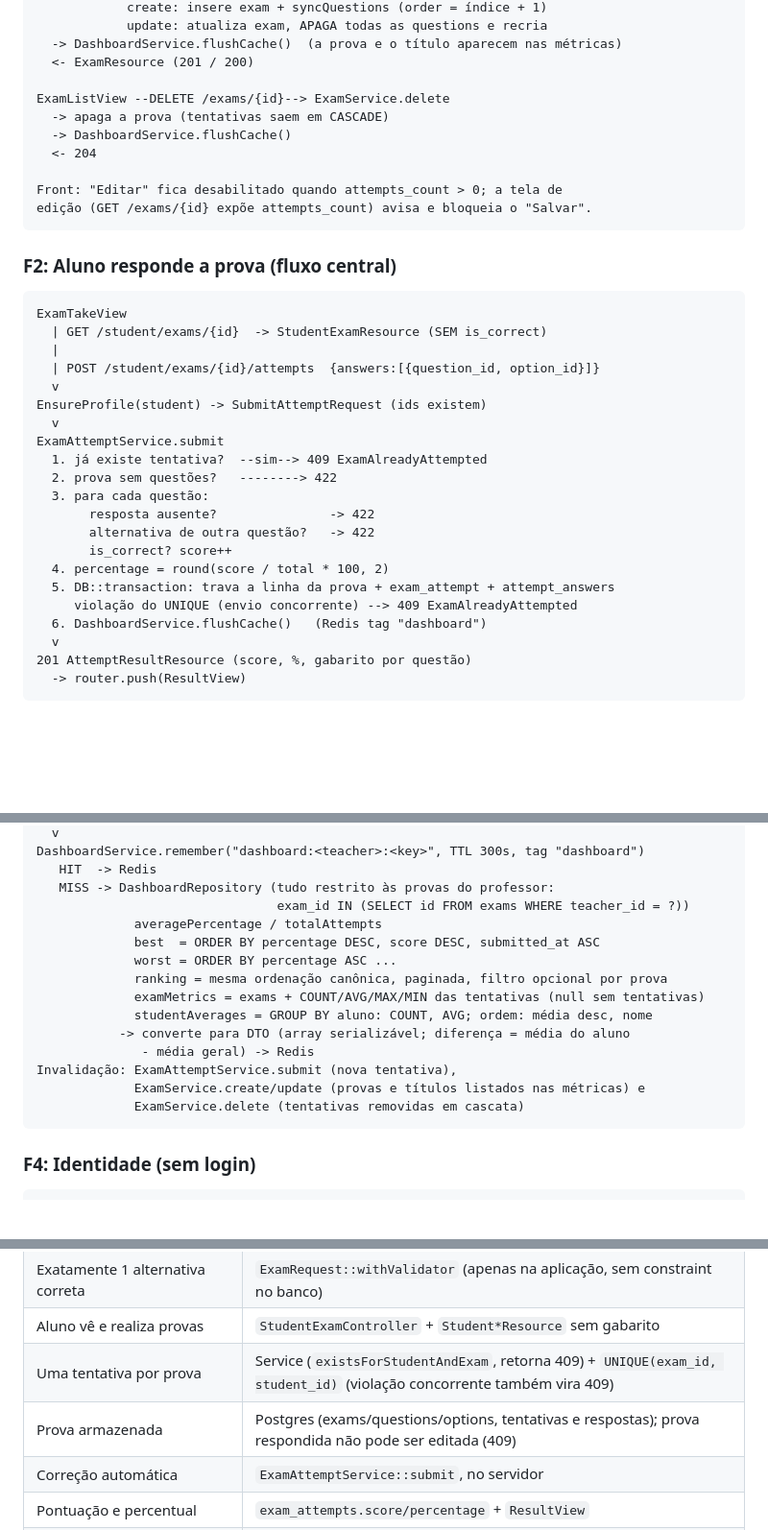
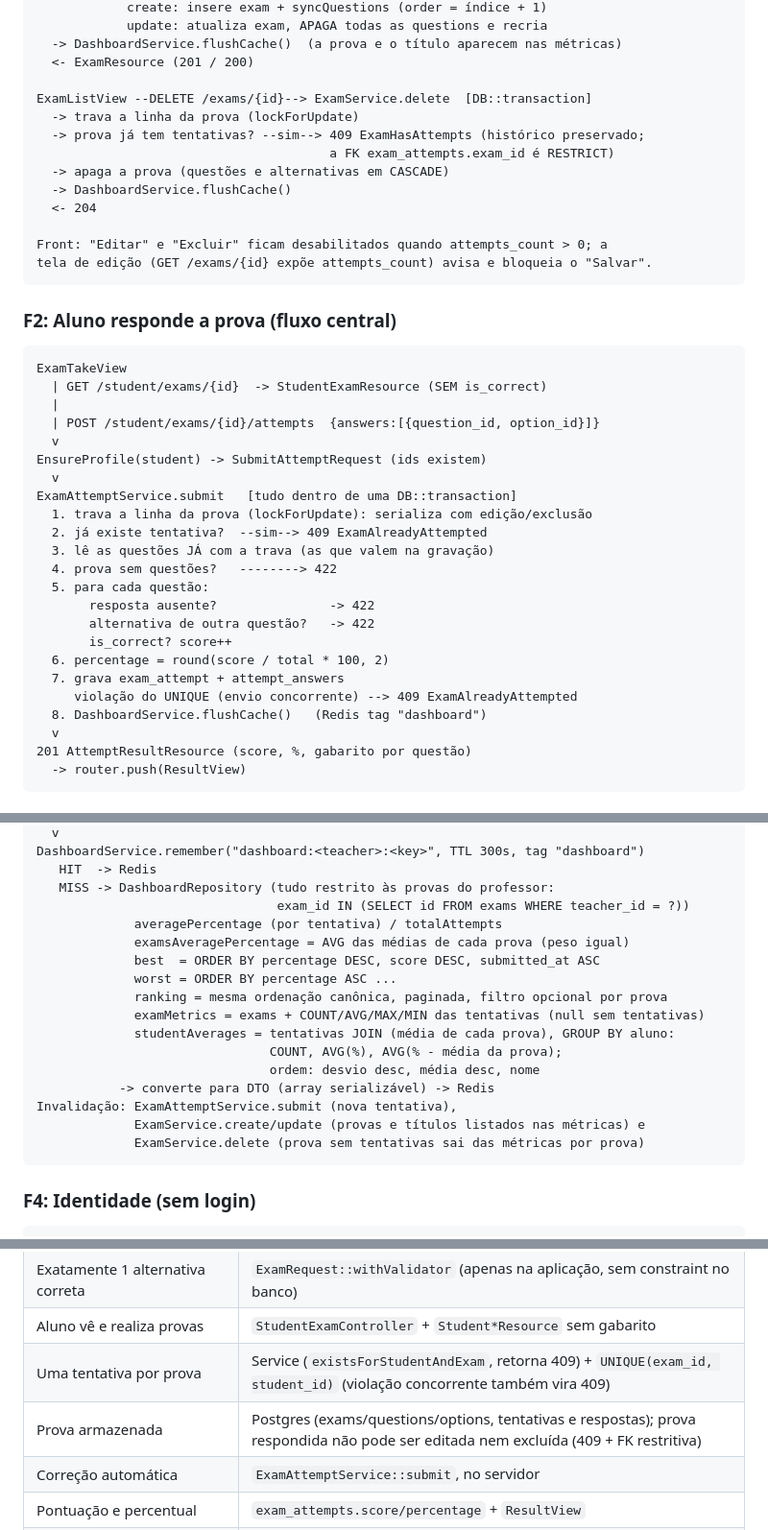
Before and after one commit to MarcellyGuimaraes/fenix-educacao, a Markdown page: docs/ARCHITECTURE.md, 3 parts joined by grey strips. Shown at 96% size. GitHub-like rendering; blank space fills up the shorter version.

````diff
--- a/docs/ARCHITECTURE.md
+++ b/docs/ARCHITECTURE.md
@@ -146,13 +146,16 @@ ExamFormView --POST/PUT /exams--> EnsureProfile(teacher)
   -> DashboardService.flushCache()  (a prova e o título aparecem nas métricas)
   <- ExamResource (201 / 200)
 
-ExamListView --DELETE /exams/{id}--> ExamService.delete
-  -> apaga a prova (tentativas saem em CASCADE)
+ExamListView --DELETE /exams/{id}--> ExamService.delete  [DB::transaction]
+  -> trava a linha da prova (lockForUpdate)
+  -> prova já tem tentativas? --sim--> 409 ExamHasAttempts (histórico preservado;
+                                       a FK exam_attempts.exam_id é RESTRICT)
+  -> apaga a prova (questões e alternativas em CASCADE)
   -> DashboardService.flushCache()
   <- 204
 
-Front: "Editar" fica desabilitado quando attempts_count > 0; a tela de
-edição (GET /exams/{id} expõe attempts_count) avisa e bloqueia o "Salvar".
+Front: "Editar" e "Excluir" ficam desabilitados quando attempts_count > 0; a
+tela de edição (GET /exams/{id} expõe attempts_count) avisa e bloqueia o "Salvar".
 ```
 
 ### F2: Aluno responde a prova (fluxo central)
@@ -165,17 +168,19 @@ ExamTakeView
   v
 EnsureProfile(student) -> SubmitAttemptRequest (ids existem)
   v
-ExamAttemptService.submit
-  1. já existe tentativa?  --sim--> 409 ExamAlreadyAttempted
-  2. prova sem questões?   --------> 422
-  3. para cada questão:
+ExamAttemptService.submit   [tudo dentro de uma DB::transaction]
+  1. trava a linha da prova (lockForUpdate): serializa com edição/exclusão
+  2. já existe tentativa?  --sim--> 409 ExamAlreadyAttempted
+  3. lê as questões JÁ com a trava (as que valem na gravação)
+  4. prova sem questões?   --------> 422
+  5. para cada questão:
        resposta ausente?               -> 422
        alternativa de outra questão?   -> 422
        is_correct? score++
-  4. percentage = round(score / total * 100, 2)
-  5. DB::transaction: trava a linha da prova + exam_attempt + attempt_answers
+  6. percentage = round(score / total * 100, 2)
+  7. grava exam_attempt + attempt_answers
      violação do UNIQUE (envio concorrente) --> 409 ExamAlreadyAttempted
-  6. DashboardService.flushCache()   (Redis tag "dashboard")
+  8. DashboardService.flushCache()   (Redis tag "dashboard")
   v
 201 AttemptResultResource (score, %, gabarito por questão)
   -> router.push(ResultView)
@@ -195,17 +200,19 @@ DashboardService.remember("dashboard:<teacher>:<key>", TTL 300s, tag "dashboard"
    HIT  -> Redis
    MISS -> DashboardRepository (tudo restrito às provas do professor:
                                 exam_id IN (SELECT id FROM exams WHERE teacher_id = ?))
-             averagePercentage / totalAttempts
+             averagePercentage (por tentativa) / totalAttempts
+             examsAveragePercentage = AVG das médias de cada prova (peso igual)
              best  = ORDER BY percentage DESC, score DESC, submitted_at ASC
              worst = ORDER BY percentage ASC ...
              ranking = mesma ordenação canônica, paginada, filtro opcional por prova
              examMetrics = exams + COUNT/AVG/MAX/MIN das tentativas (null sem tentativas)
-             studentAverages = GROUP BY aluno: COUNT, AVG; ordem: média desc, nome
-           -> converte para DTO (array serializável; diferença = média do aluno
-              - média geral) -> Redis
+             studentAverages = tentativas JOIN (média de cada prova), GROUP BY aluno:
+                               COUNT, AVG(%), AVG(% - média da prova);
+                               ordem: desvio desc, média desc, nome
+           -> converte para DTO (array serializável) -> Redis
 Invalidação: ExamAttemptService.submit (nova tentativa),
              ExamService.create/update (provas e títulos listados nas métricas) e
-             ExamService.delete (tentativas removidas em cascata)
+             ExamService.delete (prova sem tentativas sai das métricas por prova)
 ```
 
 ### F4: Identidade (sem login)
@@ -227,7 +234,7 @@ Posse do recurso: AttemptController verifica attempt.student_id == aluno (403);
 | Exatamente 1 alternativa correta | `ExamRequest::withValidator` (apenas na aplicação, sem constraint no banco) |
 | Aluno vê e realiza provas | `StudentExamController` + `Student*Resource` sem gabarito |
 | Uma tentativa por prova | Service (`existsForStudentAndExam`, retorna 409) + `UNIQUE(exam_id, student_id)` (violação concorrente também vira 409) |
-| Prova armazenada | Postgres (exams/questions/options, tentativas e respostas); prova respondida não pode ser editada (409) |
+| Prova armazenada | Postgres (exams/questions/options, tentativas e respostas); prova respondida não pode ser editada nem excluída (409 + FK restritiva) |
 | Correção automática | `ExamAttemptService::submit`, no servidor |
 | Pontuação e percentual | `exam_attempts.score/percentage` + `ResultView` |
 | Dashboard: média, Top 1, ranking paginado | `DashboardService` / `DashboardRepository` / `DashboardView` |
````
Also changed, not shown: other parts of docs/ARCHITECTURE.md (+12 -2 lines), README.md (+42 -9 lines).
